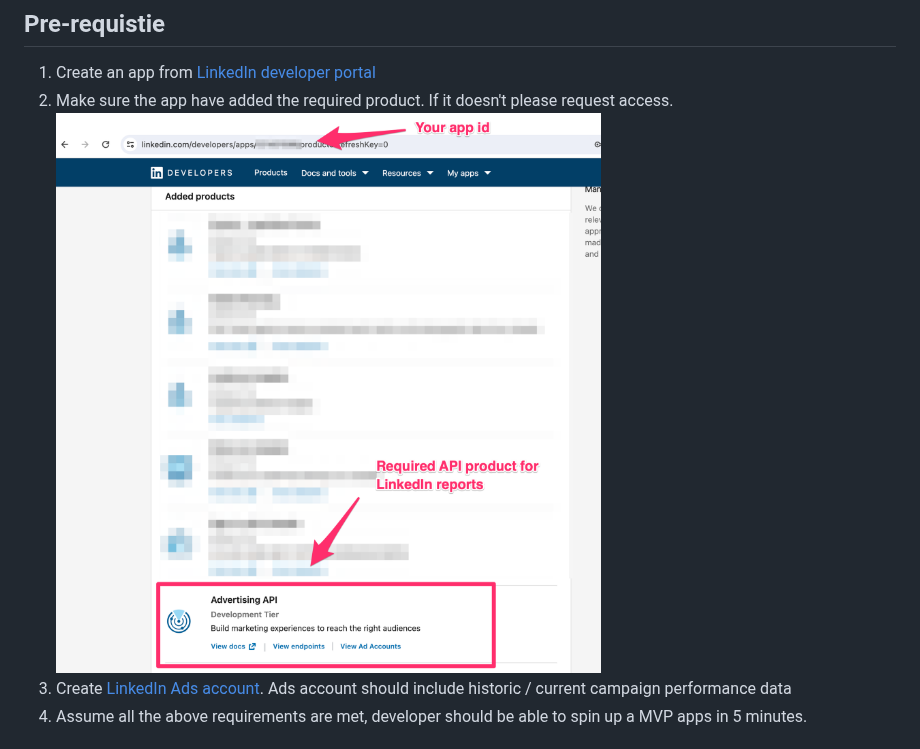
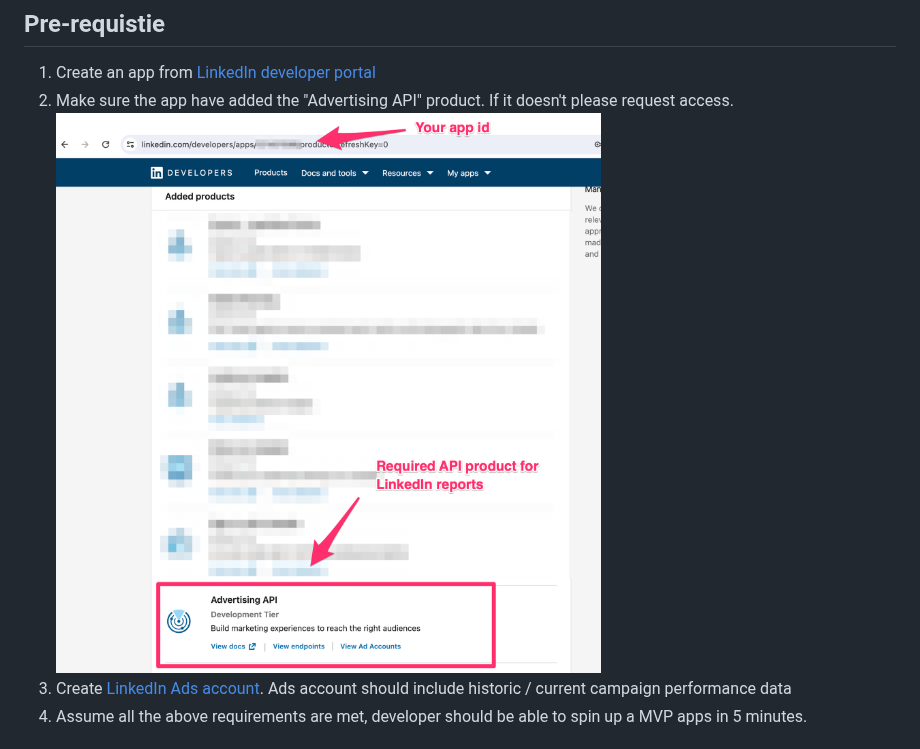
Before and after one commit to otyeung/linkedin-sample-report-apps, a Markdown page: README.md, the part around the change. Drawn GitHub-style.

```diff
--- a/README.md
+++ b/README.md
@@ -11,7 +11,7 @@ While MVP apps is not a full-blown production apps, developer is welcome to buil
 ## Pre-requistie
 
 1. Create an app from [LinkedIn developer portal](https://developer.linkedin.com)
-2. Make sure the app have added the required product. If it doesn't please request access. ![redirect_url](screenshots/advertising_api.png)
+2. Make sure the app have added the "Advertising API" product. If it doesn't please request access. ![advertising api](screenshots/advertising_api.png)
 3. Create [LinkedIn Ads account](https://www.linkedin.com/help/linkedin/answer/a426102/create-an-ad-account-in-campaign-manager-as-a-new-advertiser). Ads account should include historic / current campaign performance data
 4. Assume all the above requirements are met, developer should be able to spin up a MVP apps in 5 minutes.
 
```
